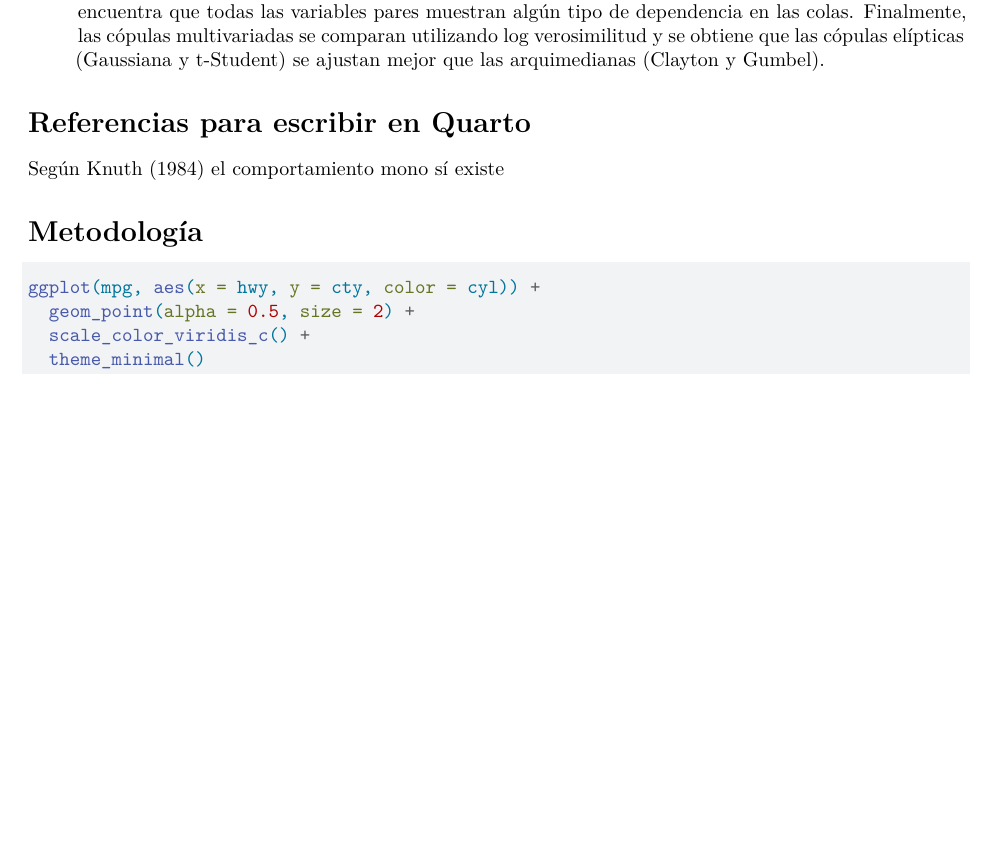
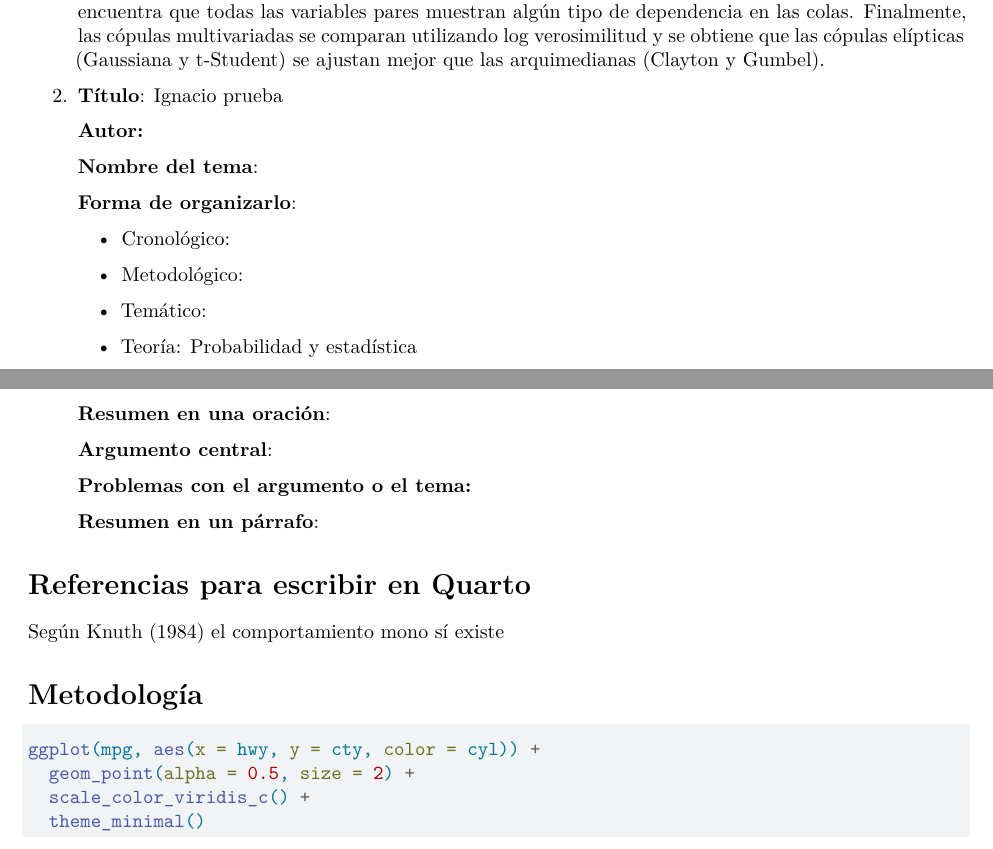
Before and after one commit to dzumbadof/Proyecto-Distribuciones-de-Perdidas, a Quarto document (Main.qmd): part of page 3 of 4 before the commit and two parts of pages 3 and 4 of 4 after it, the two joined at a grey line, cut so that both start at the same text, the shorter picture padded with empty space. Rendered offline with R 4.5, knitr and Pandoc in place of Quarto, then LaTeX, with nearby package versions; some code elsewhere in the file could not run offline; column names are cleaned by a stand-in for the janitor package.

```diff
--- a/Main.qmd
+++ b/Main.qmd
@@ -113,6 +113,40 @@
 
     **Resumen en un párrafo**: Se eliminan los reclamos que fueron negados justificando el hecho de que el punto de la investigación es cuantificar los pagos que efectivamente fueron hechos, además del gran volumen de los datos. La agregación de los datos se hace por mes y con suma para la severidad y por frecuencia de los reclamos. El autor nota que hay un tendencia negativa de la frecuencia y severidad con respecto al tiempo por lo que procede a eliminar la tendencia. Luego determina la mejor marginal para cada variable utilizando MLE. Se encuentra que la binomial negativa se ajusta mejor a las frecuencias. Por otro lado la Log-Laplace se ajusta mejor a los reclamos por daños a la propiedad y la lognormal se ajusta mejor a los reclamos por pérdidas de los bienes por lo que se utilizan estas dos para modelar la severidad. Luego se procede a hacer algo similar con los resultados de eliminar la tendencia. Se encuentra que el proceso de eliminación de la tendencia facilita la búsqueda de una distribuciones. Se encuentra que todas las variables pares muestran algún tipo de dependencia en las colas. Finalmente, las cópulas multivariadas se comparan utilizando log verosimilitud y se obtiene que las cópulas elípticas (Gaussiana y t-Student) se ajustan mejor que las arquimedianas (Clayton y Gumbel).
 
+
+
+
+2.  **Título**: Ignacio prueba
+
+    **Autor:**
+
+    **Nombre del tema**:
+
+    **Forma de organizarlo**:
+
+    -   Cronológico:
+
+    -   Metodológico:
+
+    -   Temático:
+
+    -   Teoría: Probabilidad y estadística
+
+    **Resumen en una oración**:
+
+    **Argumento central**:
+
+    **Problemas con el argumento o el tema:**
+
+    **Resumen en un párrafo**:
+
+
+
+
+
+
+
+
 # Referencias para escribir en Quarto
 
 Según @knuth84 el comportamiento mono sí existe
```
